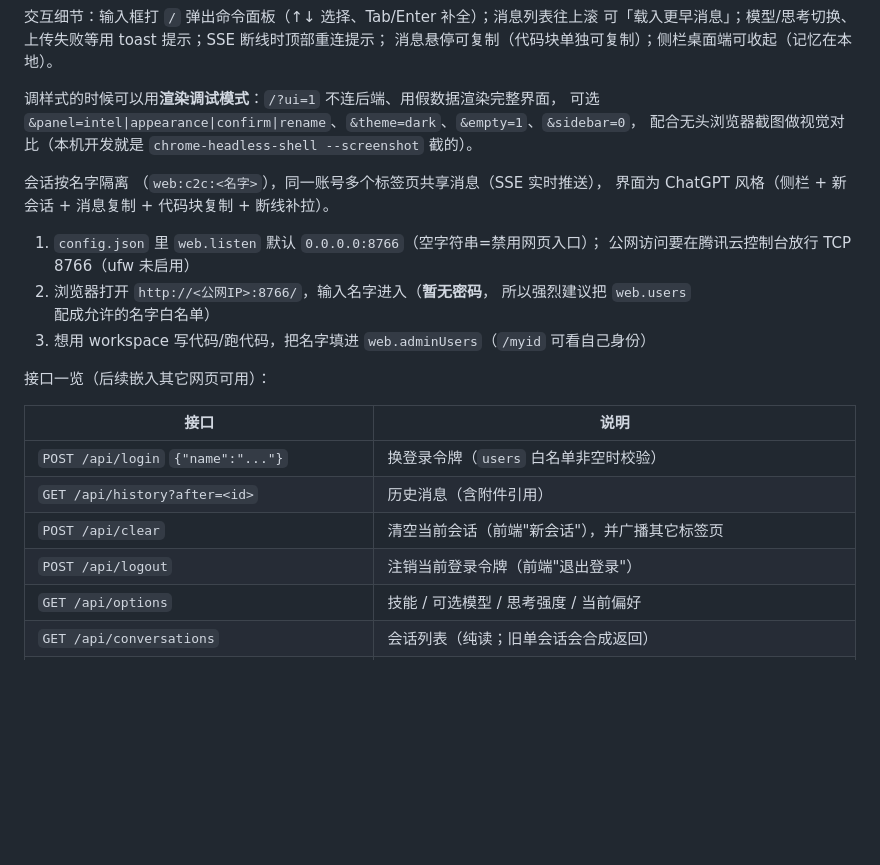
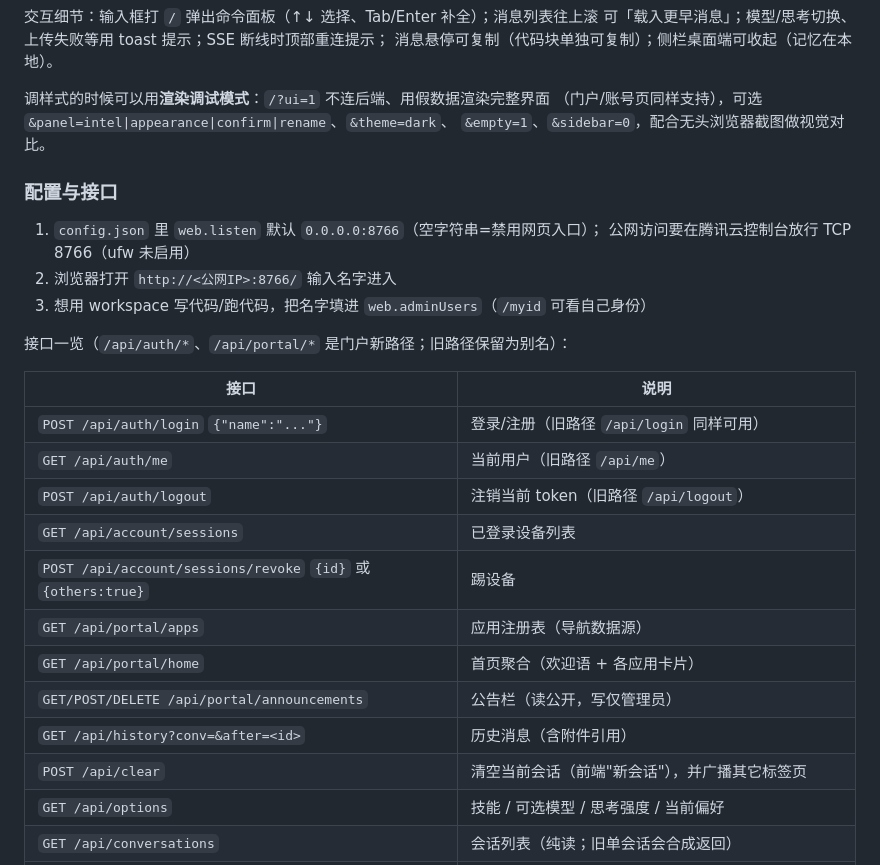
Before and after one commit to jurky123/mineAgent, a Markdown page: README.md, the part around one of its changes. GitHub-like rendering; blank space fills up the shorter version.

```diff
--- a/README.md
+++ b/README.md
@@ -165,28 +204,31 @@ workspace 里的文件/图片发回来。图片点击进查看器（缩放/拖
 可「载入更早消息」；模型/思考切换、上传失败等用 toast 提示；SSE 断线时顶部重连提示；
 消息悬停可复制（代码块单独可复制）；侧栏桌面端可收起（记忆在本地）。
 
-调样式的时候可以用**渲染调试模式**：`/?ui=1` 不连后端、用假数据渲染完整界面，
-可选 `&panel=intel|appearance|confirm|rename`、`&theme=dark`、`&empty=1`、`&sidebar=0`，
-配合无头浏览器截图做视觉对比（本机开发就是 `chrome-headless-shell --screenshot` 截的）。
+调样式的时候可以用**渲染调试模式**：`/?ui=1` 不连后端、用假数据渲染完整界面
+（门户/账号页同样支持），可选 `&panel=intel|appearance|confirm|rename`、`&theme=dark`、
+`&empty=1`、`&sidebar=0`，配合无头浏览器截图做视觉对比。
 
-会话按名字隔离
-（`web:c2c:<名字>`），同一账号多个标签页共享消息（SSE 实时推送），
-界面为 ChatGPT 风格（侧栏 + 新会话 + 消息复制 + 代码块复制 + 断线补拉）。
+### 配置与接口
 
 1. `config.json` 里 `web.listen` 默认 `0.0.0.0:8766`（空字符串=禁用网页入口）；
    公网访问要在腾讯云控制台放行 TCP 8766（ufw 未启用）
-2. 浏览器打开 `http://<公网IP>:8766/`，输入名字进入（**暂无密码**，
-   所以强烈建议把 `web.users` 配成允许的名字白名单）
+2. 浏览器打开 `http://<公网IP>:8766/` 输入名字进入
 3. 想用 workspace 写代码/跑代码，把名字填进 `web.adminUsers`（`/myid` 可看自己身份）
 
-接口一览（后续嵌入其它网页可用）：
+接口一览（`/api/auth/*`、`/api/portal/*` 是门户新路径；旧路径保留为别名）：
 
 | 接口 | 说明 |
 |---|---|
-| `POST /api/login` `{"name":"..."}` | 换登录令牌（`users` 白名单非空时校验） |
-| `GET /api/history?after=<id>` | 历史消息（含附件引用） |
+| `POST /api/auth/login` `{"name":"..."}` | 登录/注册（旧路径 `/api/login` 同样可用） |
+| `GET /api/auth/me` | 当前用户（旧路径 `/api/me`） |
+| `POST /api/auth/logout` | 注销当前 token（旧路径 `/api/logout`） |
+| `GET /api/account/sessions` | 已登录设备列表 |
+| `POST /api/account/sessions/revoke` `{id}` 或 `{others:true}` | 踢设备 |
+| `GET /api/portal/apps` | 应用注册表（导航数据源） |
+| `GET /api/portal/home` | 首页聚合（欢迎语 + 各应用卡片） |
+| `GET/POST/DELETE /api/portal/announcements` | 公告栏（读公开，写仅管理员） |
+| `GET /api/history?conv=&after=<id>` | 历史消息（含附件引用） |
 | `POST /api/clear` | 清空当前会话（前端"新会话"），并广播其它标签页 |
-| `POST /api/logout` | 注销当前登录令牌（前端"退出登录"） |
 | `GET /api/options` | 技能 / 可选模型 / 思考强度 / 当前偏好 |
 | `GET /api/conversations` | 会话列表（纯读；旧单会话会合成返回） |
 | `POST /api/conversations/delete`、`/rename` | 删除 / 重命名会话 |
```
Also changed, not shown: other parts of README.md (+45 -10 lines), MINE_PORTAL_DESIGN.md (+26 -10 lines).
